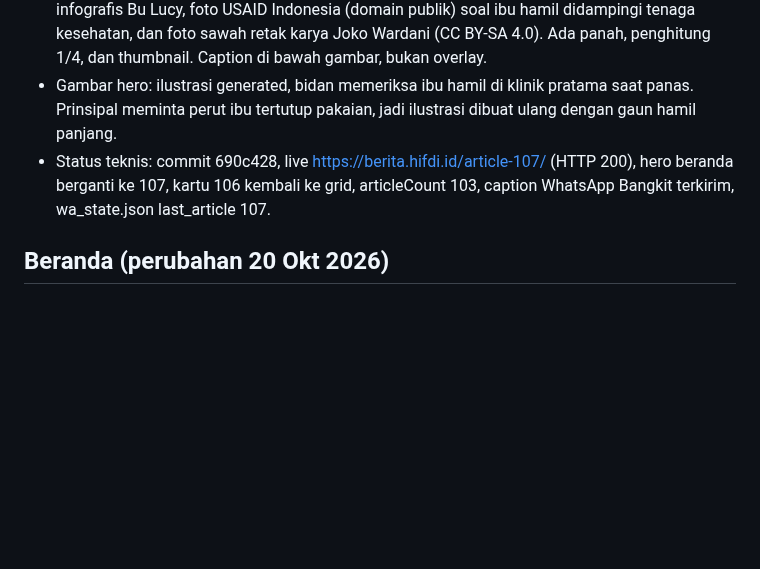
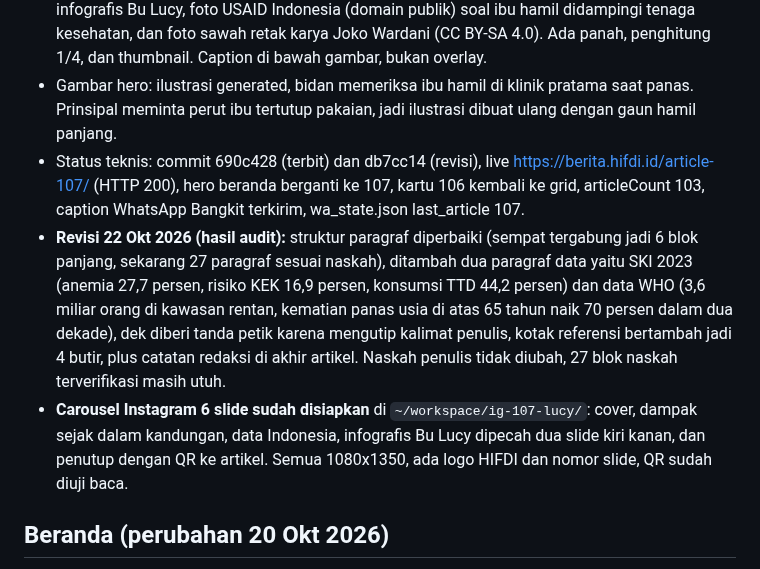
Before and after one commit to pp-hifdi/berita-hifdi, a Markdown page: STATUS-SEKJEN.md, the part around the change. GitHub-like rendering; blank space fills up the shorter version.

Commit message:
docs: catat revisi article-107 dan carousel IG

```diff
--- a/STATUS-SEKJEN.md
+++ b/STATUS-SEKJEN.md
@@ -10,7 +10,9 @@ Portal berita HIFDI: 103 artikel internal. Nomor tertinggi article-107.
 - Isi: ketidakadilan iklim, dampak panas ekstrem dan PM2,5 sejak dalam kandungan, peran layanan primer sebagai garda terdepan, dan seruan agar krisis tidak diwariskan. Klaim tinjauan Bekkar dkk (2020) sudah diverifikasi ke sumber aslinya: 68 studi, 57 signifikan, total 32.798.152 kelahiran.
 - **Galeri geser kanan kiri** di badan artikel, pola meniru IHSC: empat slide berisi ilustrasi hero, infografis Bu Lucy, foto USAID Indonesia (domain publik) soal ibu hamil didampingi tenaga kesehatan, dan foto sawah retak karya Joko Wardani (CC BY-SA 4.0). Ada panah, penghitung 1/4, dan thumbnail. Caption di bawah gambar, bukan overlay.
 - Gambar hero: ilustrasi generated, bidan memeriksa ibu hamil di klinik pratama saat panas. Prinsipal meminta perut ibu tertutup pakaian, jadi ilustrasi dibuat ulang dengan gaun hamil panjang.
-- Status teknis: commit 690c428, live https://berita.hifdi.id/article-107/ (HTTP 200), hero beranda berganti ke 107, kartu 106 kembali ke grid, articleCount 103, caption WhatsApp Bangkit terkirim, wa_state.json last_article 107.
+- Status teknis: commit 690c428 (terbit) dan db7cc14 (revisi), live https://berita.hifdi.id/article-107/ (HTTP 200), hero beranda berganti ke 107, kartu 106 kembali ke grid, articleCount 103, caption WhatsApp Bangkit terkirim, wa_state.json last_article 107.
+- **Revisi 22 Okt 2026 (hasil audit):** struktur paragraf diperbaiki (sempat tergabung jadi 6 blok panjang, sekarang 27 paragraf sesuai naskah), ditambah dua paragraf data yaitu SKI 2023 (anemia 27,7 persen, risiko KEK 16,9 persen, konsumsi TTD 44,2 persen) dan data WHO (3,6 miliar orang di kawasan rentan, kematian panas usia di atas 65 tahun naik 70 persen dalam dua dekade), dek diberi tanda petik karena mengutip kalimat penulis, kotak referensi bertambah jadi 4 butir, plus catatan redaksi di akhir artikel. Naskah penulis tidak diubah, 27 blok naskah terverifikasi masih utuh.
+- **Carousel Instagram 6 slide sudah disiapkan** di `~/workspace/ig-107-lucy/`: cover, dampak sejak dalam kandungan, data Indonesia, infografis Bu Lucy dipecah dua slide kiri kanan, dan penutup dengan QR ke artikel. Semua 1080x1350, ada logo HIFDI dan nomor slide, QR sudah diuji baca.
 
 ## Beranda (perubahan 20 Okt 2026)
 
```
Also changed, not shown: SEKJEN.md (+3 -0 lines).
